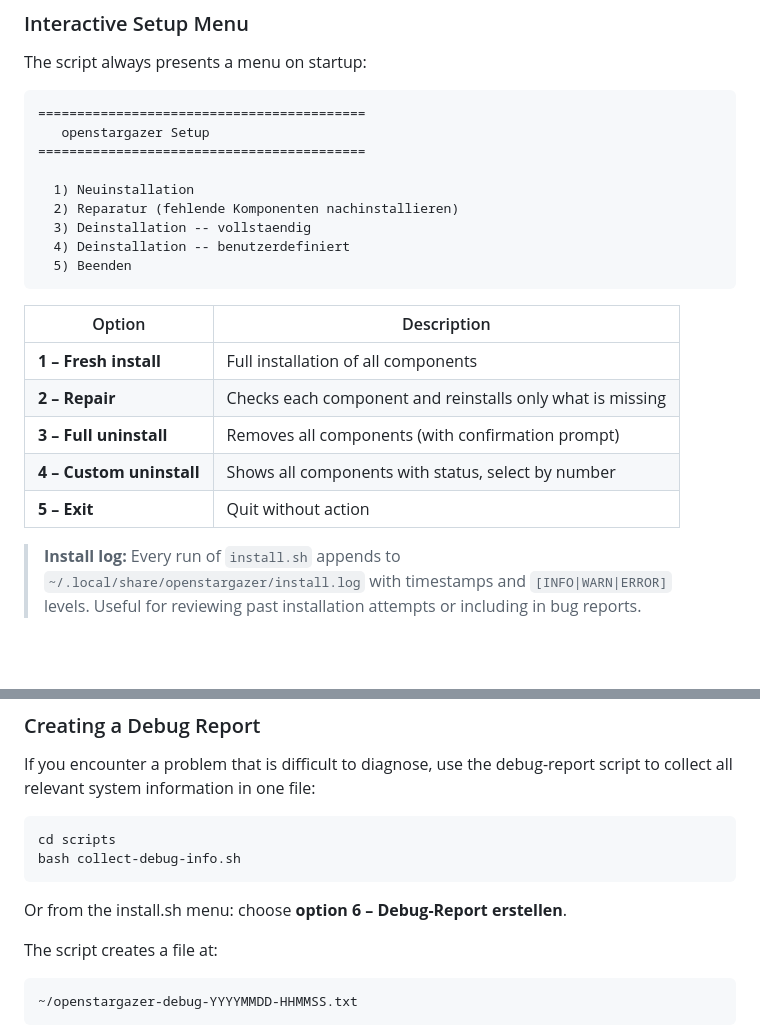
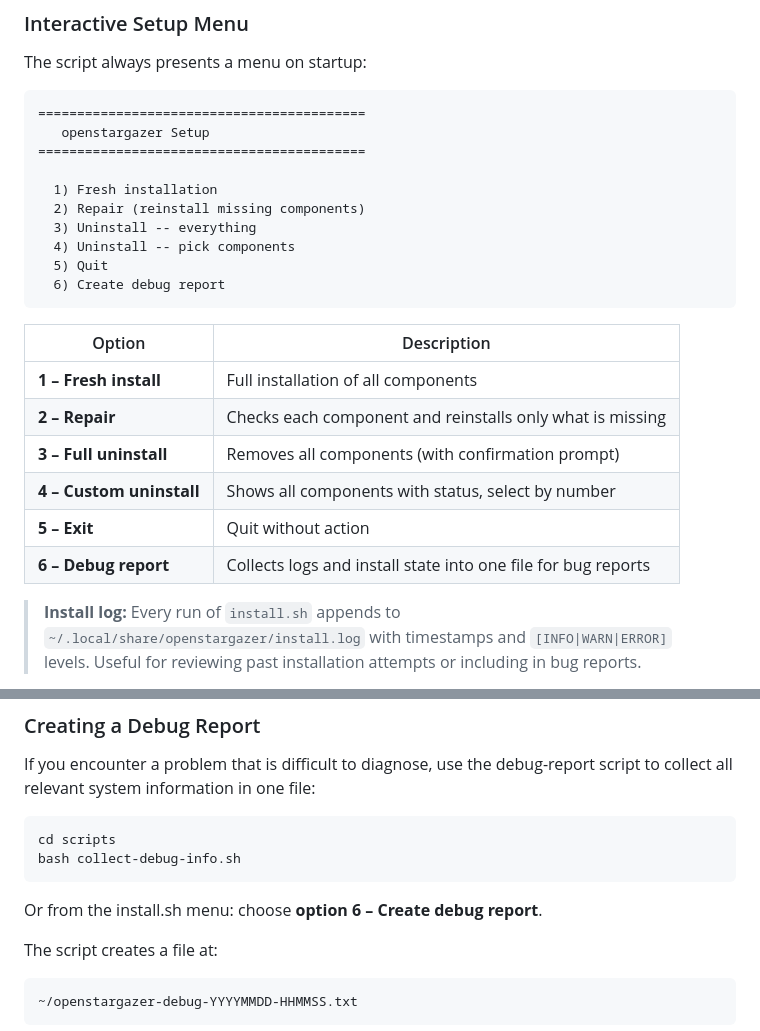
Before and after one commit to 1psconstructor/openstargazer, a Markdown page: HANDBOOK.md, 2 parts joined by grey strips. Rendered like a GitHub page; blank space fills up the shorter version.

Commit message:
openstargazer 0.5.0
Native Linux driver for the Tobii Eye Tracker 5: gaze, head position and
head rotation over USB, bridged to OpenTrack. No Windows VM and no
proprietary binaries.

See CHANGELOG.md for what this release contains and HANDBOOK.md for the
configuration reference.

````diff
--- a/HANDBOOK.md
+++ b/HANDBOOK.md
@@ -109,11 +109,12 @@ The script always presents a menu on startup:
    openstargazer Setup
 ==========================================
 
-  1) Neuinstallation
-  2) Reparatur (fehlende Komponenten nachinstallieren)
-  3) Deinstallation -- vollstaendig
-  4) Deinstallation -- benutzerdefiniert
-  5) Beenden
+  1) Fresh installation
+  2) Repair (reinstall missing components)
+  3) Uninstall -- everything
+  4) Uninstall -- pick components
+  5) Quit
+  6) Create debug report
 ```
 
 | Option | Description |
@@ -123,6 +124,7 @@ The script always presents a menu on startup:
 | **3 – Full uninstall** | Removes all components (with confirmation prompt) |
 | **4 – Custom uninstall** | Shows all components with status, select by number |
 | **5 – Exit** | Quit without action |
+| **6 – Debug report** | Collects logs and install state into one file for bug reports |
 
 > **Install log:** Every run of `install.sh` appends to
 > `~/.local/share/openstargazer/install.log` with timestamps and `[INFO|WARN|ERROR]`
@@ -1409,7 +1411,7 @@ cd scripts
 bash collect-debug-info.sh
 ```
 
-Or from the install.sh menu: choose **option 6 – Debug-Report erstellen**.
+Or from the install.sh menu: choose **option 6 – Create debug report**.
 
 The script creates a file at:
 ```
````
Also changed, not shown: HANDBUCH.md (+2 -0 lines).
